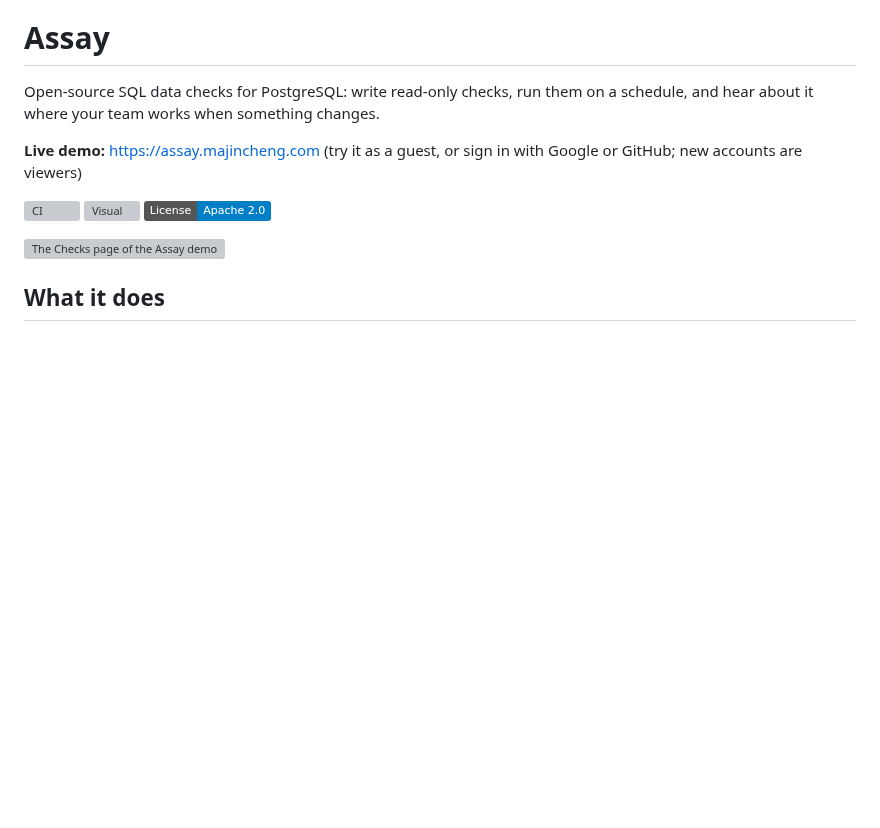
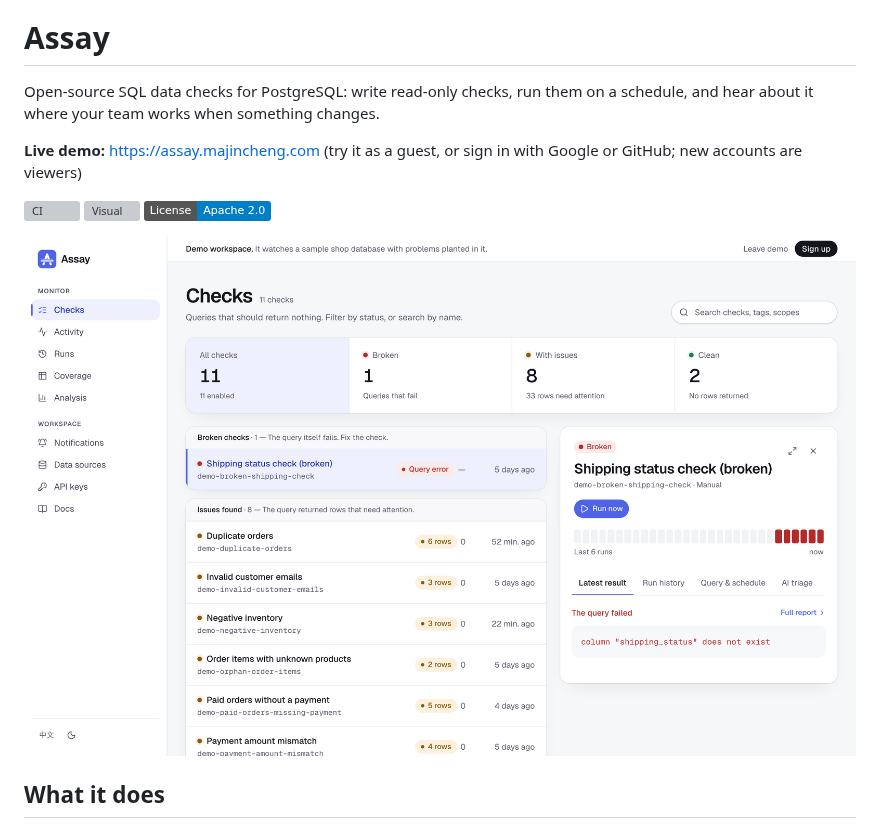
Before and after one commit to jma49/Assay, a Markdown page: README.md, the part around the change. Rendered like a GitHub page; pictures changed too: docs/images/checks.png (added); badges without logos; blank space fills up the shorter version; grey boxes are pictures that could not be loaded.

```diff
--- a/README.md
+++ b/README.md
@@ -8,7 +8,7 @@ Open-source SQL data checks for PostgreSQL: write read-only checks, run them on
 [![Visual](https://github.com/jma49/Assay/actions/workflows/visual.yml/badge.svg)](https://github.com/jma49/Assay/actions/workflows/visual.yml)
 [![License](https://img.shields.io/badge/License-Apache%202.0-blue.svg)](LICENSE)
 
-[![The Checks page of the Assay demo](public/video/assay-demo.jpg)](https://assay.majincheng.com)
+[![The Checks page of the Assay demo](docs/images/checks.png)](https://assay.majincheng.com)
 
 ## What it does
 
```
Also changed, not shown: CONTRIBUTING.md (+9 -0 lines), SECURITY.md (+3 -4 lines), 3 other files.
